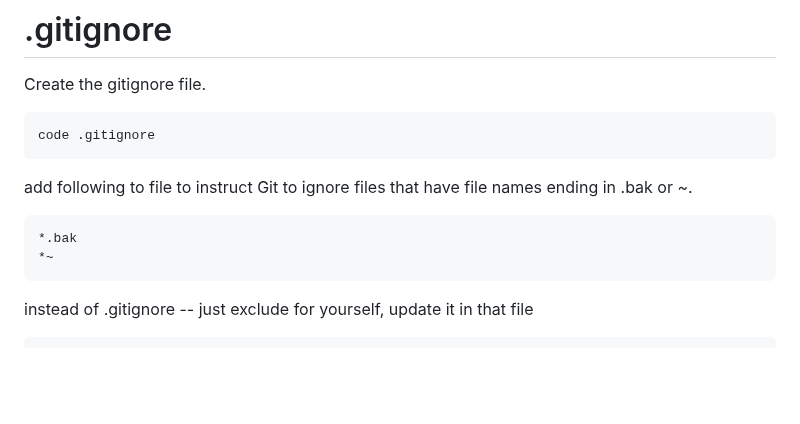
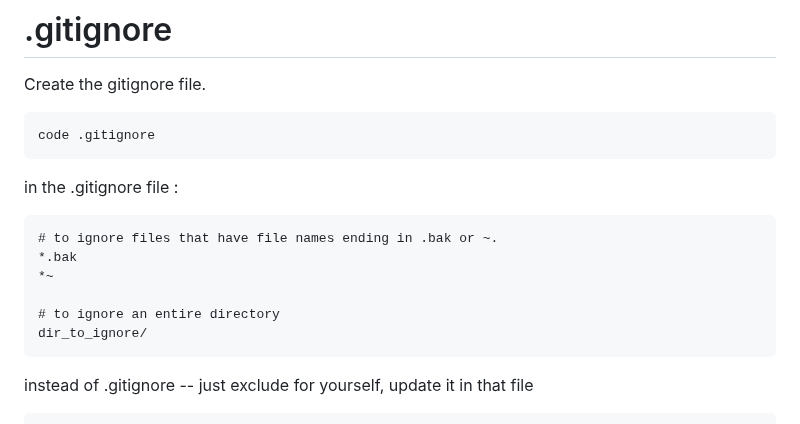
Before and after one commit to AngryDataGirl/Cheat-Sheets, a Markdown page: GIT_cheat_sheet.md, the part around the change. Drawn GitHub-style; blank space fills up the shorter version.

````diff
--- a/GIT_cheat_sheet.md
+++ b/GIT_cheat_sheet.md
@@ -83,12 +83,16 @@ Create the gitignore file.
 ```
 code .gitignore
 ```
-add following to file to instruct Git to ignore files that have file names ending in .bak or ~.
-
+in the .gitignore file :
 ```
+# to ignore files that have file names ending in .bak or ~.
 *.bak
 *~
+
+# to ignore an entire directory
+dir_to_ignore/
 ```
+
 instead of .gitignore -- just exclude for yourself, update it in that file
 
 ```
````
